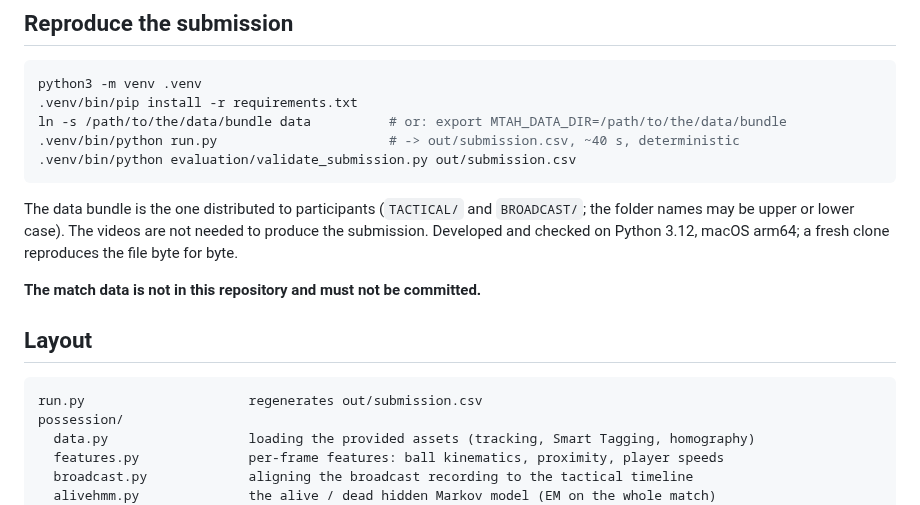
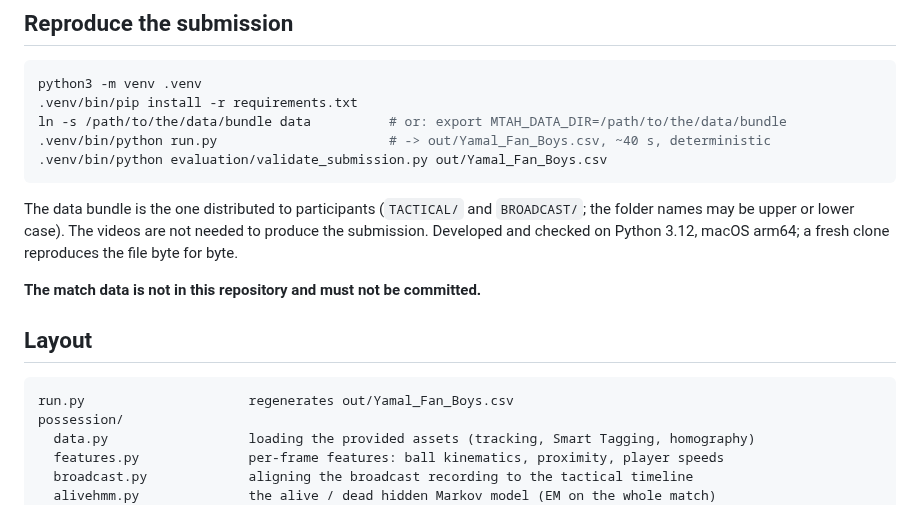
Before and after one commit to Amanmohammed1/mtah-2027-possession, a Markdown page: README.md, the part around the change. Rendered like a GitHub page.

````diff
--- a/README.md
+++ b/README.md
@@ -15,8 +15,8 @@ until the other team holds it.
 python3 -m venv .venv
 .venv/bin/pip install -r requirements.txt
 ln -s /path/to/the/data/bundle data          # or: export MTAH_DATA_DIR=/path/to/the/data/bundle
-.venv/bin/python run.py                      # -> out/submission.csv, ~40 s, deterministic
-.venv/bin/python evaluation/validate_submission.py out/submission.csv
+.venv/bin/python run.py                      # -> out/Yamal_Fan_Boys.csv, ~40 s, deterministic
+.venv/bin/python evaluation/validate_submission.py out/Yamal_Fan_Boys.csv
 ```
 
 The data bundle is the one distributed to participants (`TACTICAL/` and `BROADCAST/`; the folder
@@ -28,7 +28,7 @@ Developed and checked on Python 3.12, macOS arm64; a fresh clone reproduces the
 ## Layout
 
 ```
-run.py                     regenerates out/submission.csv
+run.py                     regenerates out/Yamal_Fan_Boys.csv
 possession/
   data.py                  loading the provided assets (tracking, Smart Tagging, homography)
   features.py              per-frame features: ball kinematics, proximity, player speeds
````
Also changed, not shown: docs/APPROACH.md (+152 -125 lines), docs/figures/full_match.png (added), docs/figures/public_window.png (added), 6 other files.
